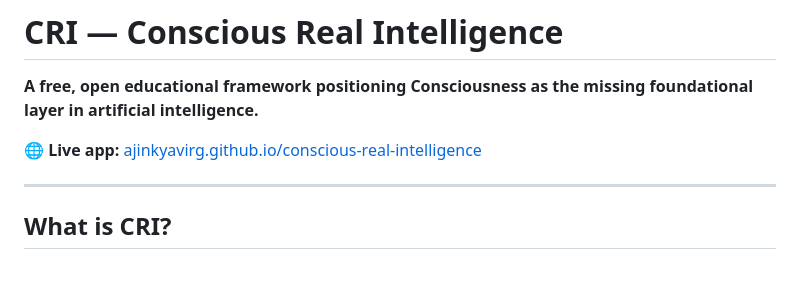
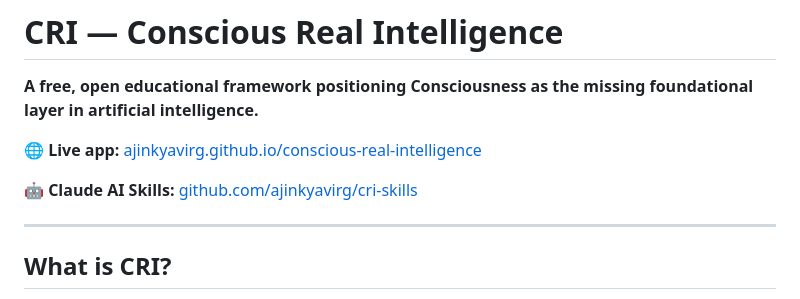
Before and after one commit to ajinkyavirg/conscious-real-intelligence, a Markdown page: README.md, the part around the change. GitHub-like rendering; blank space fills up the shorter version.

```diff
--- a/README.md
+++ b/README.md
@@ -3,6 +3,8 @@
 **A free, open educational framework positioning Consciousness as the missing foundational layer in artificial intelligence.**
 
 🌐 **Live app:** [ajinkyavirg.github.io/conscious-real-intelligence](https://ajinkyavirg.github.io/conscious-real-intelligence/)
+
+🤖 **Claude AI Skills:** [github.com/ajinkyavirg/cri-skills](https://github.com/ajinkyavirg/cri-skills)
 
 ---
 
```
